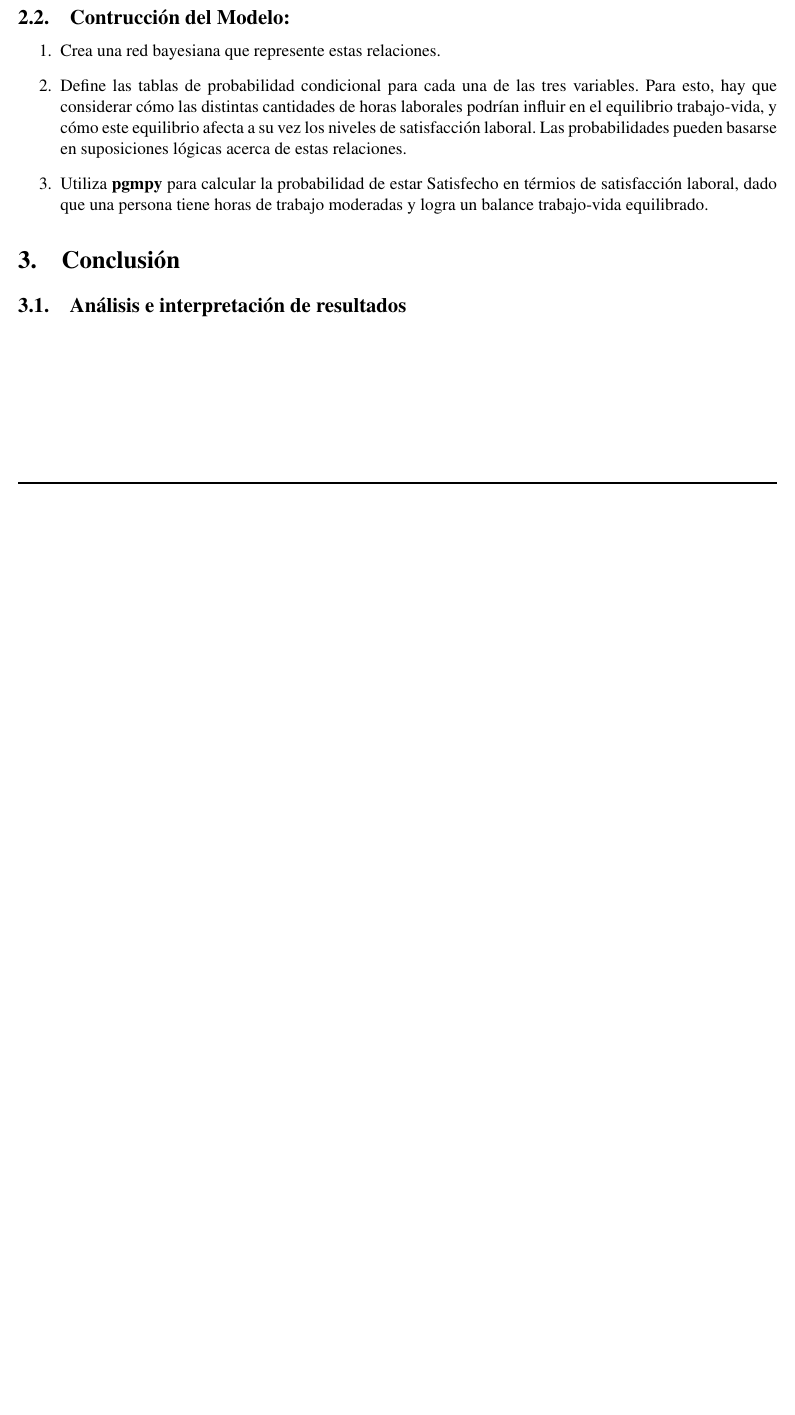
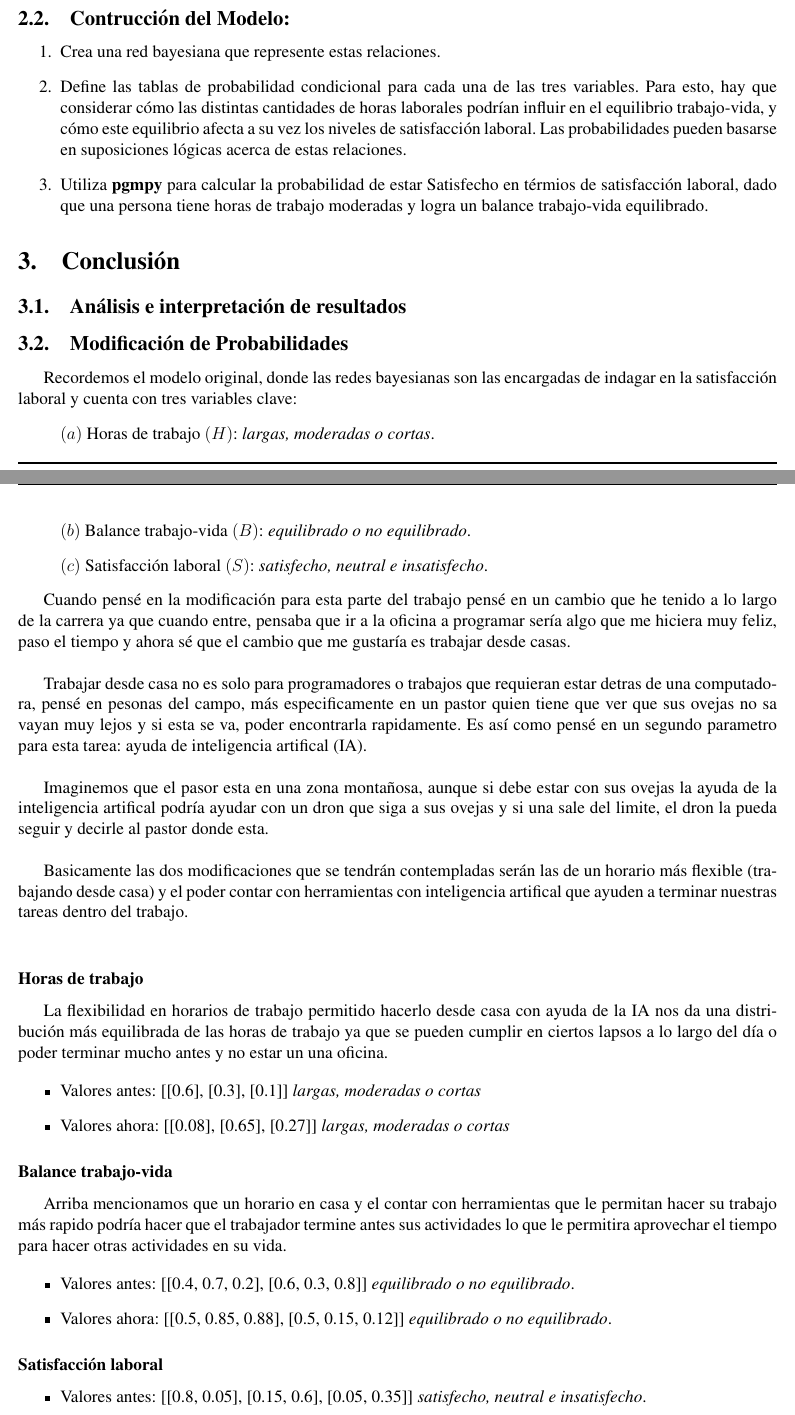
Before and after one commit to WokerSilva/LaboratorioIA-24-2, a LaTeX document (Practica06/practica06.tex, which reads Practica06/secciones/modificacion.tex): part of page 2 of 3 before the commit and two parts of pages 2 and 3 of 4 after it, the two joined at a grey line, cut so that both start at the same text, the shorter picture padded with empty space. Compiled offline with pdfLaTeX.

Commit message:
Ajuste de probabilidades al código

```diff
--- /dev/null
+++ b/Practica06/secciones/modificacion.tex
@@ -0,0 +1,66 @@
+% ----------------------------------------------------------------------------------------\
+% ---------------------------------------------------------------------------------------\
+\subsection{Modificación de Probabilidades}
+% ----------------------------------------------------------------------------------------\
+% ---------------------------------------------------------------------------------------\
+
+Recordemos el modelo original, donde las redes bayesianas son las encargadas de indagar en
+la satisfacción laboral y cuenta con tres variables clave:
+\begin{itemize}
+    \item[] $(a)$ Horas de trabajo $(H)$: \textit{largas, moderadas o cortas}.
+    \item[] $(b)$ Balance trabajo-vida $(B)$: \textit{equilibrado o no equilibrado}.
+    \item[] $(c)$ Satisfacción laboral $(S)$: \textit{satisfecho, neutral e insatisfecho}.
+\end{itemize}
+
+
+Cuando pensé en la modificación para esta parte del trabajo pensé en un cambio que he tenido
+a lo largo de la carrera ya que cuando entre, pensaba que ir a la oficina a programar sería
+algo que me hiciera muy feliz, paso el tiempo y ahora sé que el cambio que me gustaría es
+trabajar desde casas. \\
+
+Trabajar desde casa no es solo para programadores o trabajos que requieran estar detras de
+una computadora, pensé en pesonas del campo, más especificamente en un pastor quien tiene que
+ver que sus ovejas no sa vayan muy lejos y si esta se va, poder encontrarla rapidamente. Es
+así como pensé en un segundo parametro para esta tarea: ayuda de inteligencia artifical (IA). \\
+
+Imaginemos que el pasor esta en una zona montañosa, aunque si debe estar con sus ovejas
+la ayuda de la inteligencia artifical podría ayudar con un dron que siga a sus ovejas y si
+una sale del limite, el dron la pueda seguir y decirle al pastor donde esta. \\
+
+Basicamente las dos modificaciones que se tendrán contempladas serán las de un horario más
+flexible (trabajando desde casa) y el poder contar con herramientas con inteligencia artifical
+que ayuden a terminar nuestras tareas dentro del trabajo.\\
+
+
+% ---------------------------------------------------------------------------------------\
+\subsubsection*{Horas de trabajo}
+% ----------------------------------------------------------------------------------------\
+La flexibilidad en horarios de trabajo permitido hacerlo desde casa con ayuda de la IA nos
+da una distribución más equilibrada de las horas de trabajo ya que se pueden cumplir en
+ciertos lapsos a lo largo del día o poder terminar mucho antes y no estar un una oficina.
+
+\begin{itemize}
+    \item Valores antes: [[0.6], [0.3], [0.1]] \textit{largas, moderadas o cortas}
+    \item Valores ahora: [[0.08], [0.65], [0.27]] \textit{largas, moderadas o cortas}
+\end{itemize}
+
+
+% ---------------------------------------------------------------------------------------\
+\subsubsection*{Balance trabajo-vida}
+% ----------------------------------------------------------------------------------------\
+Arriba mencionamos que un horario en casa y el contar con herramientas que le permitan hacer
+su trabajo más rapido podría hacer que el trabajador termine antes sus actividades lo que
+le permitira aprovechar el tiempo para hacer otras actividades en su vida.
+
+\begin{itemize}
+    \item Valores antes: [[0.4, 0.7, 0.2], [0.6, 0.3, 0.8]] \textit{equilibrado o no equilibrado}.
+    \item Valores ahora: [[0.5, 0.85, 0.88], [0.5, 0.15, 0.12]] \textit{equilibrado o no equilibrado}.
+\end{itemize}
+
+% ---------------------------------------------------------------------------------------\
+\subsubsection*{Satisfacción laboral}
+% ----------------------------------------------------------------------------------------\
+
+\begin{itemize}
+    \item Valores antes: [[0.8, 0.05], [0.15, 0.6], [0.05, 0.35]] \textit{satisfecho, neutral e insatisfecho}.
+    \item Valores ahora: [[0.88, 0.55], [0.1, 0.35], [0.02, 0.1]] \textit{satisfecho, neutral e insatisfecho}.
```
Also changed, not shown: Practica06/practica06.tex (+1 -0 lines), Practica06/secciones/modificacion.tex (5 more changed lines), 1 other file.
